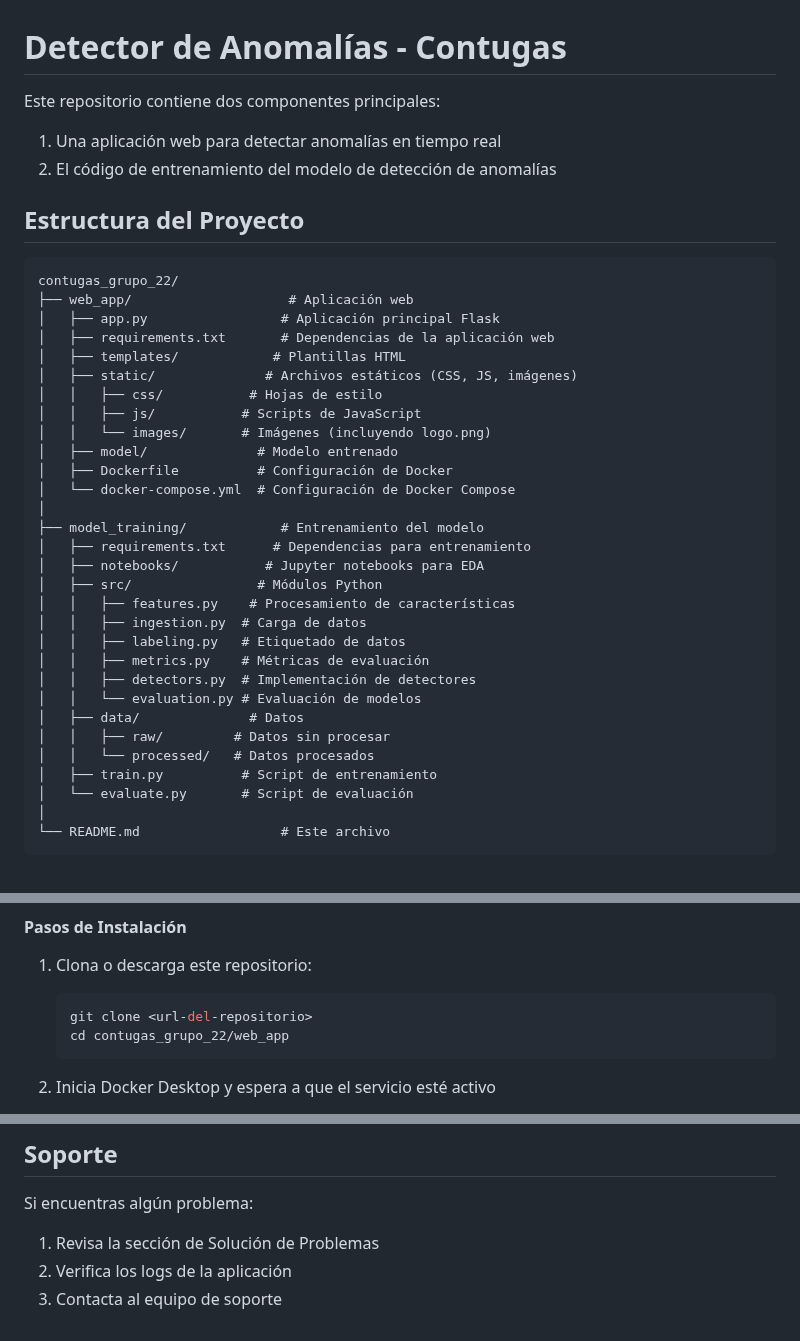
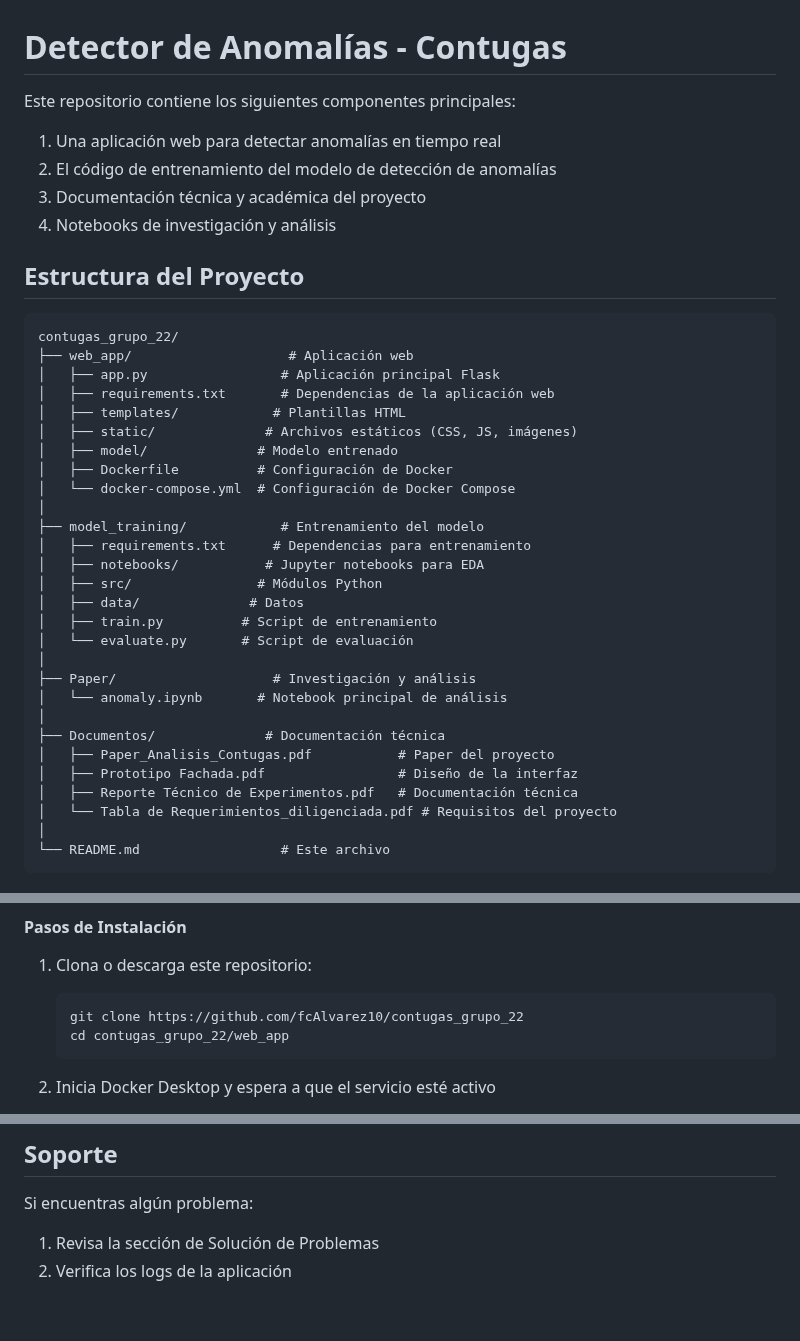
Before and after one commit to fcAlvarez10/contugas_grupo_22, a Markdown page: README.md, 3 parts joined by grey strips. Rendered like a GitHub page.

Commit message:
Ajuste readme

````diff
--- a/README.md
+++ b/README.md
@@ -1,8 +1,10 @@
 # Detector de Anomalías - Contugas
 
-Este repositorio contiene dos componentes principales:
+Este repositorio contiene los siguientes componentes principales:
 1. Una aplicación web para detectar anomalías en tiempo real
 2. El código de entrenamiento del modelo de detección de anomalías
+3. Documentación técnica y académica del proyecto
+4. Notebooks de investigación y análisis
 
 ## Estructura del Proyecto
 
@@ -13,9 +15,6 @@ contugas_grupo_22/
 │   ├── requirements.txt       # Dependencias de la aplicación web
 │   ├── templates/            # Plantillas HTML
 │   ├── static/              # Archivos estáticos (CSS, JS, imágenes)
-│   │   ├── css/           # Hojas de estilo
-│   │   ├── js/           # Scripts de JavaScript
-│   │   └── images/       # Imágenes (incluyendo logo.png)
 │   ├── model/              # Modelo entrenado
 │   ├── Dockerfile          # Configuración de Docker
 │   └── docker-compose.yml  # Configuración de Docker Compose
@@ -24,17 +23,18 @@ contugas_grupo_22/
 │   ├── requirements.txt      # Dependencias para entrenamiento
 │   ├── notebooks/           # Jupyter notebooks para EDA
 │   ├── src/                # Módulos Python
-│   │   ├── features.py    # Procesamiento de características
-│   │   ├── ingestion.py  # Carga de datos
-│   │   ├── labeling.py   # Etiquetado de datos
-│   │   ├── metrics.py    # Métricas de evaluación
-│   │   ├── detectors.py  # Implementación de detectores
-│   │   └── evaluation.py # Evaluación de modelos
 │   ├── data/              # Datos
-│   │   ├── raw/         # Datos sin procesar
-│   │   └── processed/   # Datos procesados
 │   ├── train.py          # Script de entrenamiento
 │   └── evaluate.py       # Script de evaluación
+│
+├── Paper/                    # Investigación y análisis
+│   └── anomaly.ipynb       # Notebook principal de análisis
+│
+├── Documentos/              # Documentación técnica
+│   ├── Paper_Analisis_Contugas.pdf           # Paper del proyecto
+│   ├── Prototipo Fachada.pdf                 # Diseño de la interfaz
+│   ├── Reporte Técnico de Experimentos.pdf   # Documentación técnica
+│   └── Tabla de Requerimientos_diligenciada.pdf # Requisitos del proyecto
 │
 └── README.md                  # Este archivo
 ```
@@ -66,7 +66,7 @@ Esta es la forma más sencilla y recomendada de ejecutar la aplicación, ya que
 
 1. Clona o descarga este repositorio:
    ```bash
-   git clone <url-del-repositorio>
+   git clone https://github.com/fcAlvarez10/contugas_grupo_22
    cd contugas_grupo_22/web_app
    ```
 
@@ -229,4 +229,3 @@ pip install -r requirements.txt
 Si encuentras algún problema:
 1. Revisa la sección de Solución de Problemas
 2. Verifica los logs de la aplicación
-3. Contacta al equipo de soporte
````
